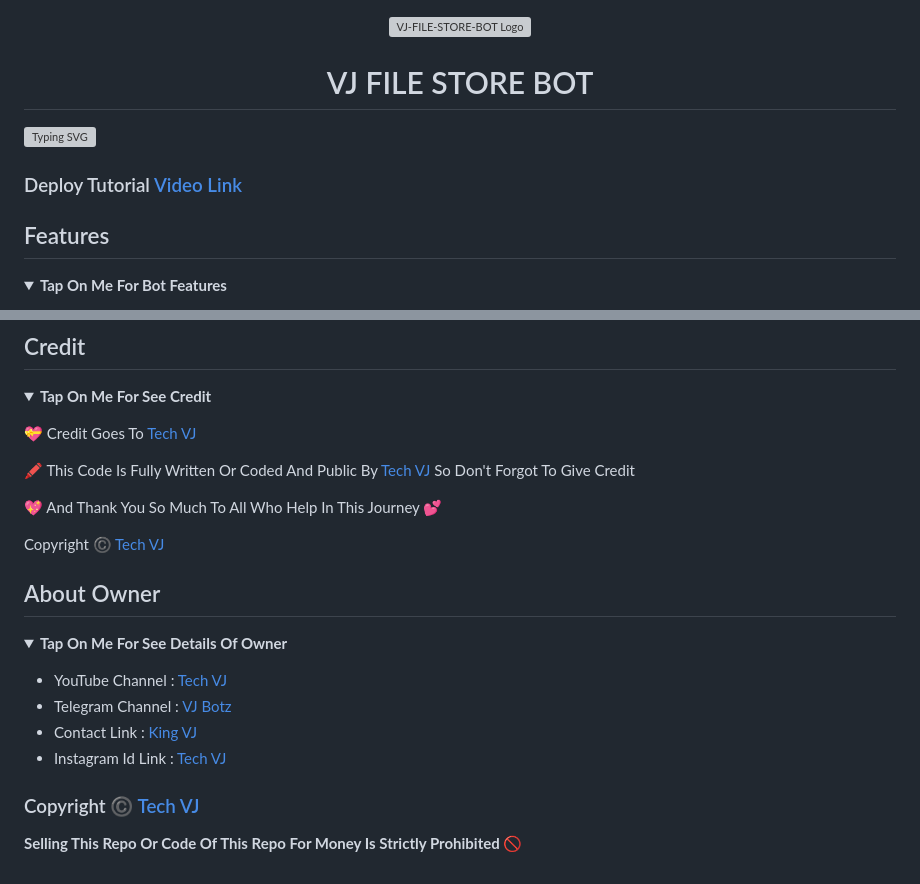
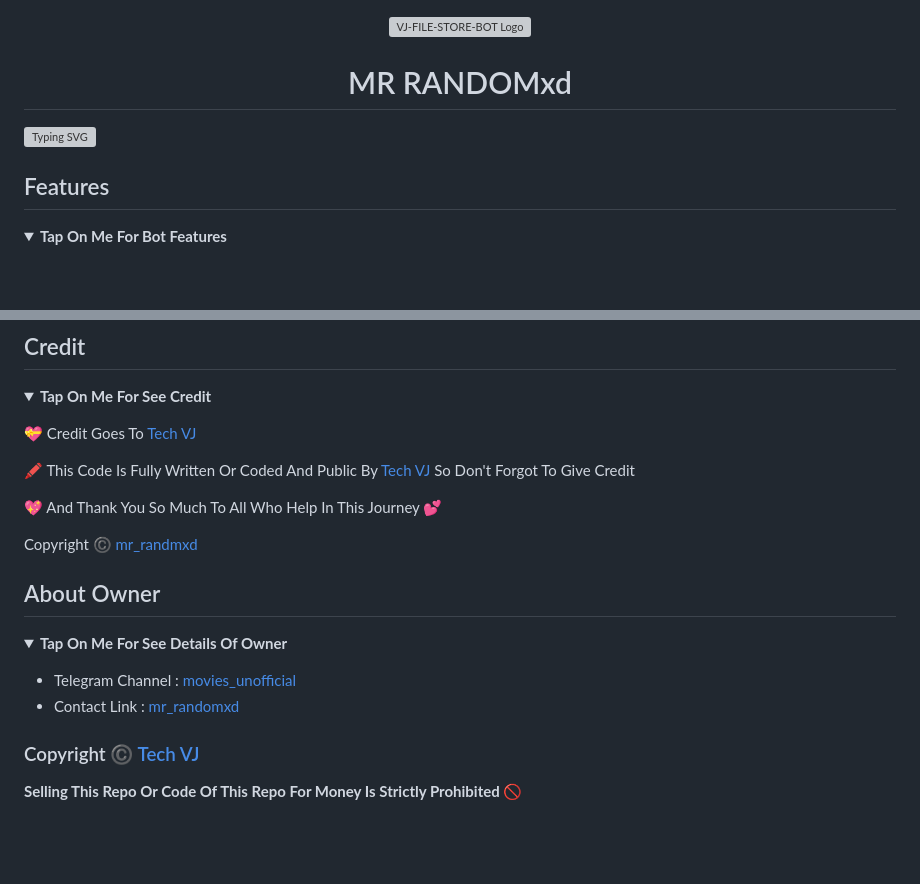
Before and after one commit to Stakelimbo/File-store-bot-mr_randomxd, a Markdown page: README.md, 2 parts joined by grey strips. Rendered like a GitHub page; folded sections open; blank space fills up the shorter version; grey boxes are pictures that could not be loaded.

```diff
--- a/README.md
+++ b/README.md
@@ -2,6 +2,6 @@
   <img src="https://postimg.cc/62BM3vb9" alt="VJ-FILE-STORE-BOT Logo">
 </p>
 <h1 align="center">
-  VJ FILE STORE BOT
+  MR RANDOMxd
 </h1>
 
@@ -9,6 +9,6 @@
 </p>
 
-### Deploy Tutorial [Video Link](https://youtu.be/VxAn9VcYtQg)
+
 
 ## Features
 
@@ -93,7 +93,7 @@
 
 💖 And Thank You So Much To All Who Help In This Journey 💕
 
-Copyright ©️ [Tech VJ](https://telegram.me/Kingvj01)
+Copyright ©️ [mr_randmxd](https://telegram.me/mr_randomxd)
 
 </b>
 </details>
@@ -102,10 +102,9 @@ Copyright ©️ [Tech VJ](https://telegram.me/Kingvj01)
 
 <b><details><summary>Tap On Me For See Details Of Owner</summary>
 
-- YouTube Channel : [Tech VJ](https://youtube.com/@Tech_VJ)
-- Telegram Channel : [VJ Botz](https://telegram.me/VJ_Botz)
-- Contact Link : [King VJ](https://telegram.me/Kingvj01)
-- Instagram Id Link : [Tech VJ](https://instagram.com/tech.vj)
+
+- Telegram Channel : [movies_unofficial](https://telegram.me/movies_unofficial)
+- Contact Link : [mr_randomxd](https://telegram.me/mr_randomxd)
 
 </b>
 </details>
```
Also changed, not shown: other parts of README.md (+4 -4 lines).
